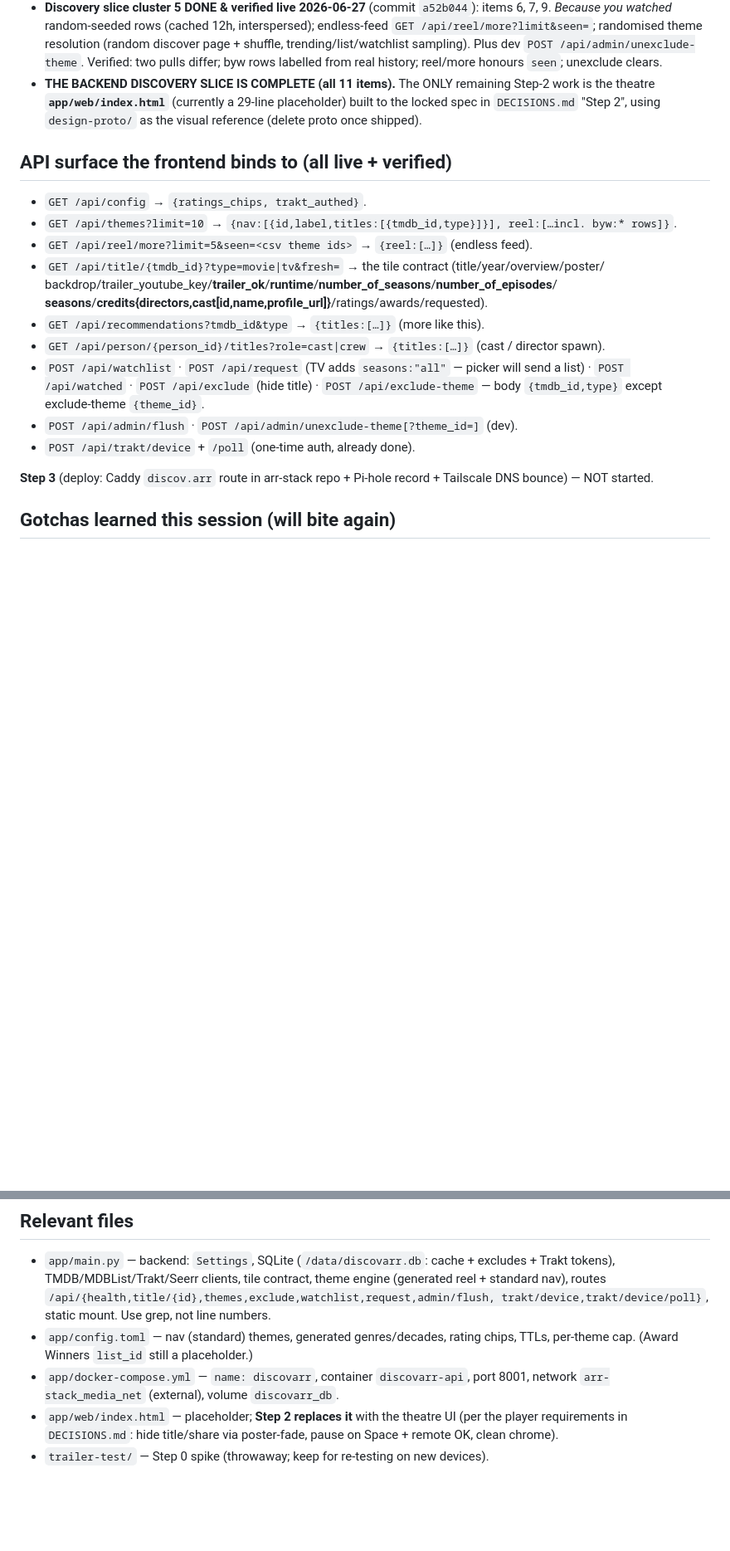
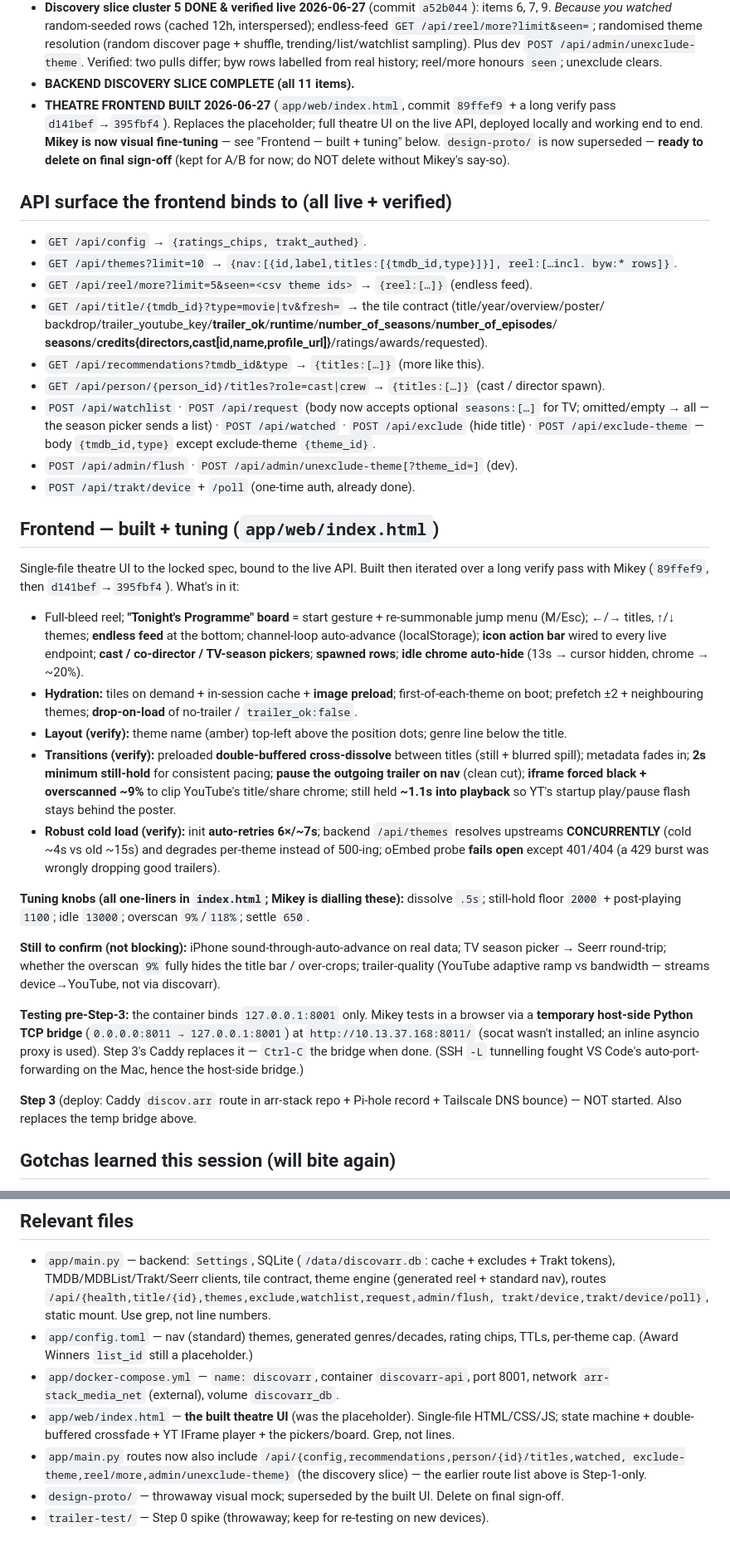
Before and after one commit to mikeyzaur/discovarr, a Markdown page: handoff.md, 2 parts joined by grey strips. Shown at 83% size. Drawn GitHub-style; blank space fills up the shorter version.

Commit message:
docs: record Step 2 theatre frontend BUILT + verify-driven as-built notes
handoff.md: Step 2 frontend built (commit 89ffef9 + verify pass 89ffef9→395fbf4),
new "Frontend — built + tuning" section (features, tuning knobs, open verify
items, temp test-bridge), updated API surface (/api/request seasons) + file index.
DECISIONS.md: build spine → Step 2 BUILT; new "Step 2 — AS BUILT" with the
deliberate deviations (combined_credits, oEmbed fail-open, concurrent /api/themes,
backdrop still, cross-dissolve, overscan clip, layout tweaks).

Co-Authored-By: Claude Opus 4.8 <noreply@anthropic.com>

```diff
--- a/handoff.md
+++ b/handoff.md
@@ -48,9 +48,12 @@ backend **"discovery slice"** built first so the FE binds to real endpoints.
   `GET /api/reel/more?limit&seen=`; randomised theme resolution (random discover page + shuffle,
   trending/list/watchlist sampling). Plus dev `POST /api/admin/unexclude-theme`. Verified:
   two pulls differ; byw rows labelled from real history; reel/more honours `seen`; unexclude clears.
-- **THE BACKEND DISCOVERY SLICE IS COMPLETE (all 11 items).** The ONLY remaining Step-2 work is
-  the theatre **`app/web/index.html`** (currently a 29-line placeholder) built to the locked spec
-  in `DECISIONS.md` "Step 2", using `design-proto/` as the visual reference (delete proto once shipped).
+- **BACKEND DISCOVERY SLICE COMPLETE (all 11 items).**
+- **THEATRE FRONTEND BUILT 2026-06-27** (`app/web/index.html`, commit `89ffef9` + a long verify
+  pass `d141bef`→`395fbf4`). Replaces the placeholder; full theatre UI on the live API, deployed
+  locally and working end to end. **Mikey is now visual fine-tuning** — see "Frontend — built +
+  tuning" below. `design-proto/` is now superseded — **ready to delete on final sign-off** (kept
+  for A/B for now; do NOT delete without Mikey's say-so).
 
 ## API surface the frontend binds to (all live + verified)
 
@@ -62,14 +65,48 @@ backend **"discovery slice"** built first so the FE binds to real endpoints.
   **seasons**/**credits{directors,cast[id,name,profile_url]}**/ratings/awards/requested).
 - `GET /api/recommendations?tmdb_id&type` → `{titles:[…]}` (more like this).
 - `GET /api/person/{person_id}/titles?role=cast|crew` → `{titles:[…]}` (cast / director spawn).
-- `POST /api/watchlist` · `POST /api/request` (TV adds `seasons:"all"` — picker will send a list) ·
-  `POST /api/watched` · `POST /api/exclude` (hide title) · `POST /api/exclude-theme` — body
-  `{tmdb_id,type}` except exclude-theme `{theme_id}`.
+- `POST /api/watchlist` · `POST /api/request` (body now accepts optional `seasons:[…]` for TV;
+  omitted/empty → all — the season picker sends a list) · `POST /api/watched` ·
+  `POST /api/exclude` (hide title) · `POST /api/exclude-theme` — body `{tmdb_id,type}` except
+  exclude-theme `{theme_id}`.
 - `POST /api/admin/flush` · `POST /api/admin/unexclude-theme[?theme_id=]` (dev).
 - `POST /api/trakt/device` + `/poll` (one-time auth, already done).
 
+## Frontend — built + tuning (`app/web/index.html`)
+
+Single-file theatre UI to the locked spec, bound to the live API. Built then iterated over a long
+verify pass with Mikey (`89ffef9`, then `d141bef`→`395fbf4`). What's in it:
+- Full-bleed reel; **"Tonight's Programme" board** = start gesture + re-summonable jump menu
+  (M/Esc); ←/→ titles, ↑/↓ themes; **endless feed** at the bottom; channel-loop auto-advance
+  (localStorage); **icon action bar** wired to every live endpoint; **cast / co-director / TV-season
+  pickers**; **spawned rows**; **idle chrome auto-hide** (13s → cursor hidden, chrome → ~20%).
+- **Hydration:** tiles on demand + in-session cache + **image preload**; first-of-each-theme on
+  boot; prefetch ±2 + neighbouring themes; **drop-on-load** of no-trailer / `trailer_ok:false`.
+- **Layout (verify):** theme name (amber) top-left above the position dots; genre line below the title.
+- **Transitions (verify):** preloaded **double-buffered cross-dissolve** between titles (still +
+  blurred spill); metadata fades in; **2s minimum still-hold** for consistent pacing; **pause the
+  outgoing trailer on nav** (clean cut); **iframe forced black + overscanned ~9%** to clip YouTube's
+  title/share chrome; still held **~1.1s into playback** so YT's startup play/pause flash stays
+  behind the poster.
+- **Robust cold load (verify):** init **auto-retries 6×/~7s**; backend `/api/themes` resolves
+  upstreams **CONCURRENTLY** (cold ~4s vs old ~15s) and degrades per-theme instead of 500-ing;
+  oEmbed probe **fails open** except 401/404 (a 429 burst was wrongly dropping good trailers).
+
+**Tuning knobs (all one-liners in `index.html`; Mikey is dialling these):** dissolve `.5s`;
+still-hold floor `2000` + post-playing `1100`; idle `13000`; overscan `9%`/`118%`; settle `650`.
+
+**Still to confirm (not blocking):** iPhone sound-through-auto-advance on real data; TV season
+picker → Seerr round-trip; whether the overscan `9%` fully hides the title bar / over-crops;
+trailer-quality (YouTube adaptive ramp vs bandwidth — streams device→YouTube, not via discovarr).
+
+**Testing pre-Step-3:** the container binds `127.0.0.1:8001` only. Mikey tests in a browser via a
+**temporary host-side Python TCP bridge** (`0.0.0.0:8011 → 127.0.0.1:8001`) at
+`http://10.13.37.168:8011/` (socat wasn't installed; an inline asyncio proxy is used). Step 3's
+Caddy replaces it — `Ctrl-C` the bridge when done. (SSH `-L` tunnelling fought VS Code's
+auto-port-forwarding on the Mac, hence the host-side bridge.)
+
 **Step 3** (deploy: Caddy `discov.arr` route in arr-stack repo + Pi-hole record + Tailscale DNS
-bounce) — NOT started.
+bounce) — NOT started. Also replaces the temp bridge above.
 
 ## Gotchas learned this session (will bite again)
 
@@ -119,7 +156,10 @@ bounce) — NOT started.
   per-theme cap. (Award Winners `list_id` still a placeholder.)
 - `app/docker-compose.yml` — `name: discovarr`, container `discovarr-api`, port 8001, network
   `arr-stack_media_net` (external), volume `discovarr_db`.
-- `app/web/index.html` — placeholder; **Step 2 replaces it** with the theatre UI (per the
-  player requirements in `DECISIONS.md`: hide title/share via poster-fade, pause on Space +
-  remote OK, clean chrome).
+- `app/web/index.html` — **the built theatre UI** (was the placeholder). Single-file HTML/CSS/JS;
+  state machine + double-buffered crossfade + YT IFrame player + the pickers/board. Grep, not lines.
+- `app/main.py` routes now also include `/api/{config,recommendations,person/{id}/titles,watched,
+  exclude-theme,reel/more,admin/unexclude-theme}` (the discovery slice) — the earlier route list
+  above is Step-1-only.
+- `design-proto/` — throwaway visual mock; superseded by the built UI. Delete on final sign-off.
 - `trailer-test/` — Step 0 spike (throwaway; keep for re-testing on new devices).
```
Also changed, not shown: DECISIONS.md (+27 -1 lines).
